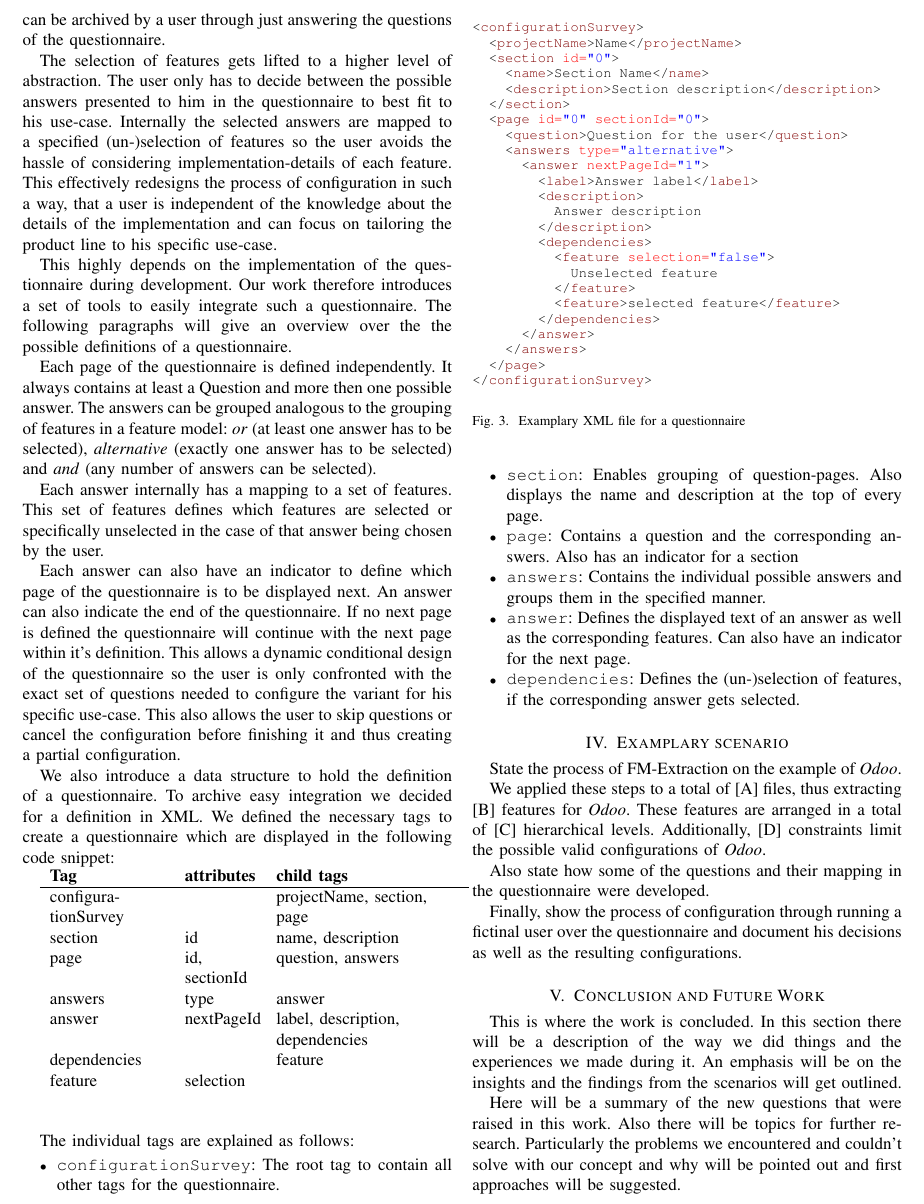
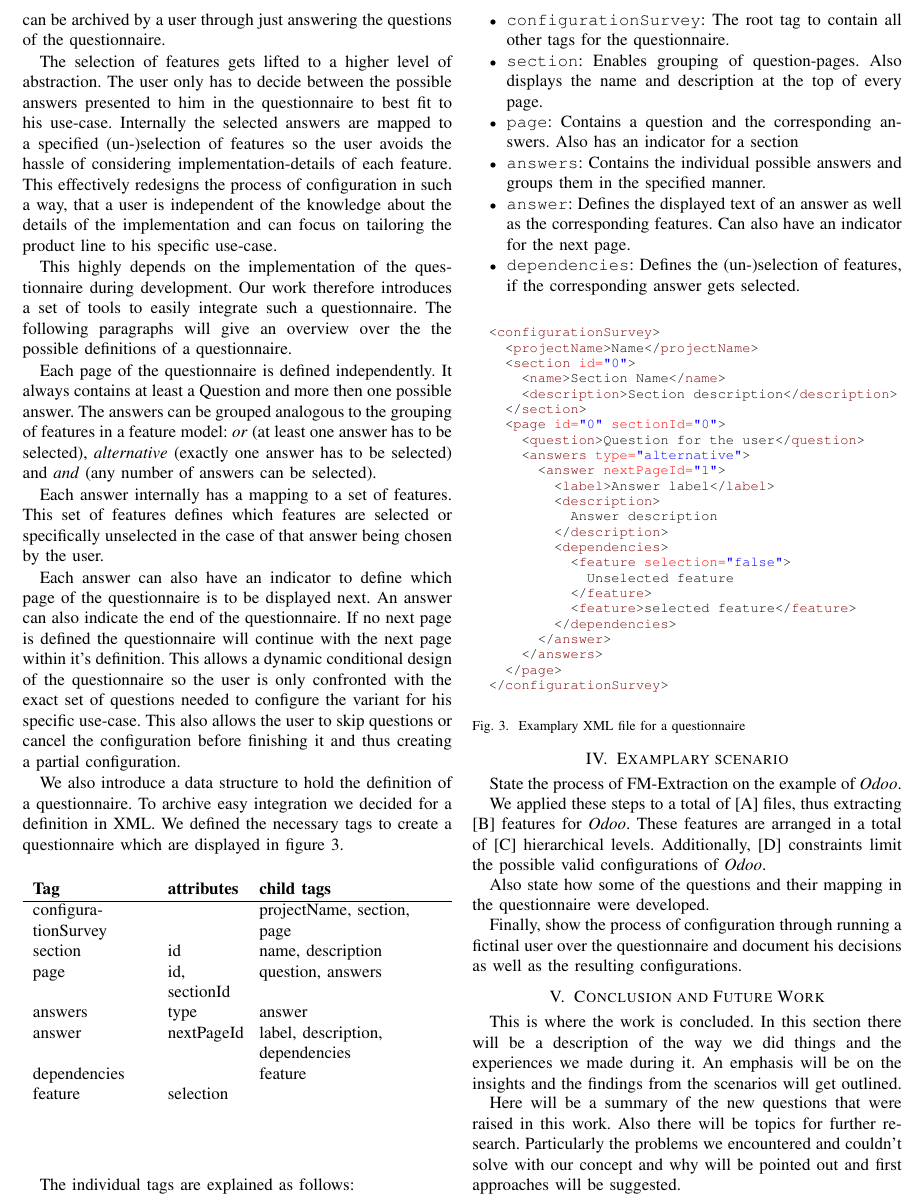
Before and after one commit to Nasto/PaperWTP-odoo, a LaTeX paper (paper.tex, which reads chapters/concept.tex): part of page 4 of 5, cut so that both start at the same text. Compiled offline with pdfLaTeX.

Commit message:
minor visual changes

```diff
--- a/chapters/concept.tex
+++ b/chapters/concept.tex
@@ -39,9 +40,33 @@ Each answer internally has a mapping to a set of features. This set of features
 
 Each answer can also have an indicator to define which page of the questionnaire is to be displayed next. An answer can also indicate the end of the questionnaire. If no next page is defined the questionnaire will continue with the next page within it's definition. This allows a dynamic conditional design of the questionnaire so the user is only confronted with the exact set of questions needed to configure the variant for his specific use-case. This also allows the user to skip questions or cancel the configuration before finishing it and thus creating a partial configuration.
 
-We also introduce a data structure to hold the definition of a questionnaire. To archive easy integration we decided for a definition in XML. We defined the necessary tags to create a questionnaire which are displayed in the following code snippet:
+We also introduce a data structure to hold the definition of a questionnaire. To archive easy integration we decided for a definition in XML. We defined the necessary tags to create a questionnaire which are displayed in figure~\ref{fig:xmlFigure}.
 
-\begin{figure}
+\begin{figure}[H]
+\begin{tabulary}{\linewidth}{LLL}
+\textbf{Tag} & \textbf{attributes} & \textbf{child tags}\\
+\hline
+configurationSurvey & & projectName, section, page\\
+section & id & name, description\\
+page & id, sectionId & question, answers\\
+answers & type & answer\\
+answer & nextPageId & label, description, dependencies\\
+dependencies & & feature\\
+feature & selection & \\
+\end{tabulary}\vspace{2.5em}
+\end{figure}
+
+The individual tags are explained as follows:
+\begin{itemize}
+\item \texttt{configurationSurvey}: The root tag to contain all other tags for the questionnaire.
+\item \texttt{section}: Enables grouping of question-pages. Also displays the name and description at the top of every page.
+\item \texttt{page}: Contains a question and the corresponding answers. Also has an indicator for a section
+\item \texttt{answers}: Contains the individual possible answers and groups them in the specified manner.
+\item \texttt{answer}: Defines the displayed text of an answer as well as the corresponding features. Can also have an indicator for the next page.
+\item \texttt{dependencies}: Defines the (un-)selection of features, if the corresponding answer gets selected.
+\end{itemize}
+
+\begin{figure}[H]
 	\lstset{language=XML}
 	\begin{lstlisting}
 	<configurationSurvey>
@@ -70,29 +95,7 @@ We also introduce a data structure to hold the definition of a questionnaire. To
 	</configurationSurvey>
 	\end{lstlisting}
 	\caption{Examplary XML file for a  questionnaire}
+	\label{fig:xmlFigure}
 \end{figure}
 
-\begin{tabulary}{\linewidth}{LLL}
-\textbf{Tag} & \textbf{attributes} & \textbf{child tags}\\
-\hline
-configurationSurvey & & projectName, section, page\\
-section & id & name, description\\
-page & id, sectionId & question, answers\\
-answers & type & answer\\
-answer & nextPageId & label, description, dependencies\\
-dependencies & & feature\\
-feature & selection & \\
-\end{tabulary}\vspace{2.5em}
-
-The individual tags are explained as follows:
-
-\begin{itemize}
-\item \texttt{configurationSurvey}: The root tag to contain all other tags for the questionnaire.
-\item \texttt{section}: Enables grouping of question-pages. Also displays the name and description at the top of every page.
-\item \texttt{page}: Contains a question and the corresponding answers. Also has an indicator for a section
-\item \texttt{answers}: Contains the individual possible answers and groups them in the specified manner.
-\item \texttt{answer}: Defines the displayed text of an answer as well as the corresponding features. Can also have an indicator for the next page.
-\item \texttt{dependencies}: Defines the (un-)selection of features, if the corresponding answer gets selected.
-\end{itemize}
-
 %TODO: Am ende kommt ein konfiguriertes Produkt raus.
--- a/paper.tex
+++ b/paper.tex
@@ -68,6 +68,7 @@
 \usepackage{tabulary}
 \usepackage{amsmath}
 \usepackage{color}
+\usepackage{float}
 \usepackage{listings}
 \lstset{
 	basicstyle=\footnotesize\ttfamily,
@@ -480,6 +481,7 @@ FeatureIDE, Feature Model, Extraction, Configuration, Questionnaire.
 \input{chapters/background}
 
 \section{Workflow based on an existing software product line}
+\label{ch:workflow}
 \input{chapters/concept}
 
 \section{Examplary scenario}
```
Also changed, not shown: chapters/concept.tex (11 more changed lines), 1 other file. Lines whose indentation alone changed are shown as unchanged.
